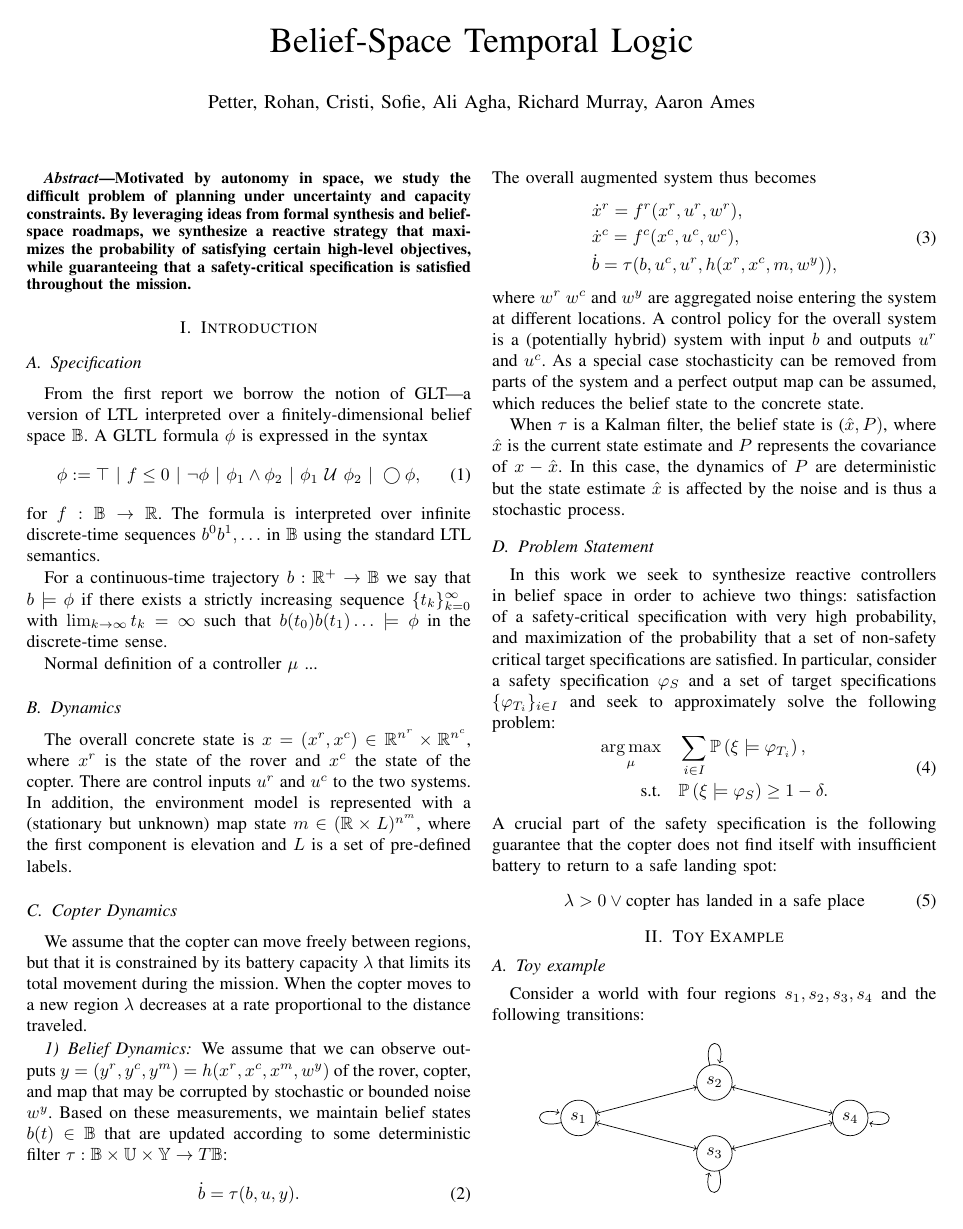
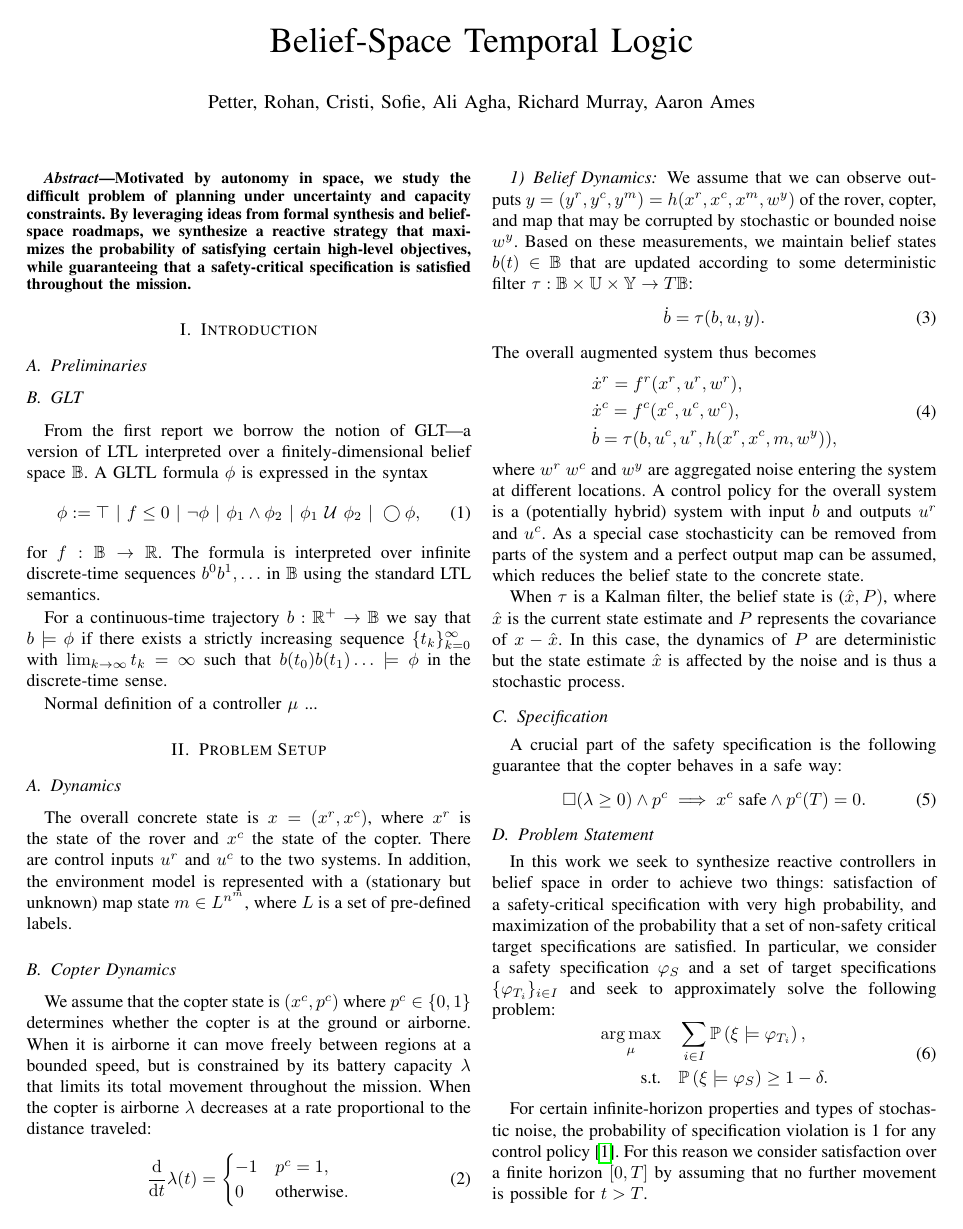
Before and after one commit to Aliaghajpl/BestNew, a LaTeX paper (BeliefSpaceTemporalLogic/2_Advanced_BSTL.tex): page 1 of 2. Compiled offline with pdfLaTeX.

Commit message:
reshuffled a little, restriction to finite horizon

```diff
--- a/BeliefSpaceTemporalLogic/2_Advanced_BSTL.tex
+++ b/BeliefSpaceTemporalLogic/2_Advanced_BSTL.tex
@@ -53,9 +53,12 @@ Motivated by autonomy in space, we study the difficult problem of planning under
 
 %%%%%%%%%%%%%%%%%%%%%%%%%%%%%%%%%%%%%%%%%%%%%%%%
 %%%%%%%%%%%%%%%%%%%%%%%%%%%%%%%%%%%%%%%%%%%%%%%%
-\section{Introduction} \label{subsec:intro}
 
-\subsection{Specification}
+\section{Introduction}
+
+\subsection{Preliminaries}
+
+\subsection{GLT}
 
 From the first report we borrow the notion of GLT---a version of LTL interpreted over a finitely-dimensional belief space $\mathbb{B}$. A GLTL formula $\phi$ is expressed in the syntax
 \begin{equation}
@@ -67,14 +70,21 @@ For a continuous-time trajectory $b : \mathbb{R}^+ \rightarrow \mathbb{B}$ we sa
 
 Normal definition of a controller $\mu$ ...
 
+\section{Problem Setup}
 
 \subsection{Dynamics}
 
-The overall concrete state is $x = (x^r, x^c) \in \mathbb{R}^{n^r} \times \mathbb{R}^{n^c}$, where $x^r$ is the state of the rover and $x^c$ the state of the copter. There are control inputs $u^r$ and $u^c$ to the two systems. In addition, the environment model is represented with a (stationary but unknown) map state $m \in (\mathbb{R} \times L)^{n^m}$, where the first component is elevation and $L$ is a set of pre-defined labels.
+The overall concrete state is $x = (x^r, x^c)$, where $x^r$ is the state of the rover and $x^c$ the state of the copter. There are control inputs $u^r$ and $u^c$ to the two systems. In addition, the environment model is represented with a (stationary but unknown) map state $m \in L^{n^m}$, where $L$ is a set of pre-defined labels.
 
 \subsection{Copter Dynamics}
 
-We assume that the copter can move freely between regions, but that it is constrained by its battery capacity $\lambda$ that limits its total movement during the mission. When the copter moves to a new region $\lambda$ decreases at a rate proportional to the distance traveled.
+We assume that the copter state is $(x^c, p^c)$ where $p^c \in \{ 0,1 \}$ determines whether the copter is at the ground or airborne. When it is airborne it can move freely between regions at a bounded speed, but is constrained by its battery capacity $\lambda$ that limits its total movement throughout the mission. When the copter is airborne $\lambda$ decreases at a rate proportional to the distance traveled:
+\begin{equation}
+  \frac{\mathrm{d}}{\mathrm{d}t} \lambda(t) = \begin{cases}
+    -1 & p^c = 1, \\
+    0 & \text{otherwise}.
+  \end{cases}
+\end{equation}
 
 \subsubsection{Belief Dynamics}
 
@@ -96,19 +106,27 @@ where $w^r$ $w^c$ and $w^y$ are aggregated noise entering the system at differen
 When $\tau$ is a Kalman filter, the belief state is ($\hat x, P)$, where $\hat x$ is the current state estimate and $P$ represents the covariance of $x - \hat x$. In this case, the dynamics of $P$ are deterministic but the state estimate $\hat x$ is affected by the noise and is thus a stochastic process.
 
 
+\subsection{Specification}
+
+A crucial part of the safety specification is the following guarantee that the copter behaves in a safe way:
+\begin{equation}
+  \square (\lambda \geq 0) \land p^c \implies x^c \; \text{safe} \land p^c(T) = 0.
+\end{equation}
+
+
 \subsection{Problem Statement}
 
-In this work we seek to synthesize reactive controllers in belief space in order to achieve two things: satisfaction of a safety-critical specification with very high probability, and maximization of the probability that a set of non-safety critical target specifications are satisfied. In particular, consider a safety specification $\varphi_S$ and a set of target specifications $\{ \varphi_{T_i} \}_{i \in I}$ and seek to approximately solve the following problem:
+In this work we seek to synthesize reactive controllers in belief space in order to achieve two things: satisfaction of a safety-critical specification with very high probability, and maximization of the probability that a set of non-safety critical target specifications are satisfied. In particular, we consider a safety specification $\varphi_S$ and a set of target specifications $\{ \varphi_{T_i} \}_{i \in I}$ and seek to approximately solve the following problem:
 \begin{equation}
 \begin{aligned}
   \argmax_{\mu} & \quad  \sum_{i \in I} \mathbb{P} \left( \xi \models \varphi_{T_i} \right), \\
   \text{s.t.} &\quad   \mathbb{P} \left( \xi \models \varphi_S \right) \geq 1 - \delta.
 \end{aligned}
 \end{equation}
-A crucial part of the safety specification is the following guarantee that the copter does not find itself with insufficient battery to return to a safe landing spot:
-\begin{equation}
-  \lambda > 0 \lor  \text{copter has landed in a safe place}
-\end{equation}
+
+
+For certain infinite-horizon properties and types of stochastic noise, the probability of specification violation is 1 for any control policy \cite{Ehlers2016}. For this reason we consider satisfaction over a finite horizon $[0, T]$ by assuming that no further movement is possible for $t > T$.
+
 
 \section{Toy Example}
 
```
Also changed, not shown: BeliefSpaceTemporalLogic/2_Advanced_BSTL.tex (2 more changed lines).
